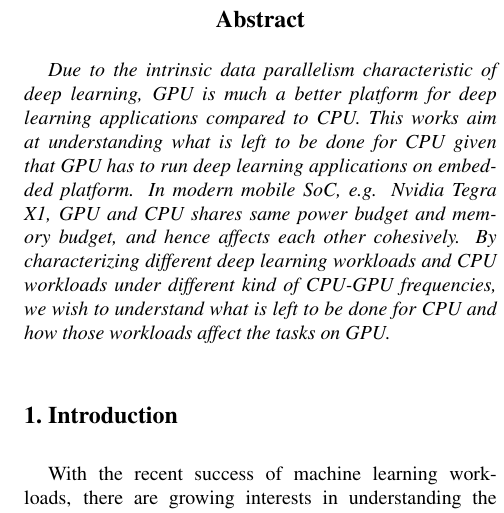
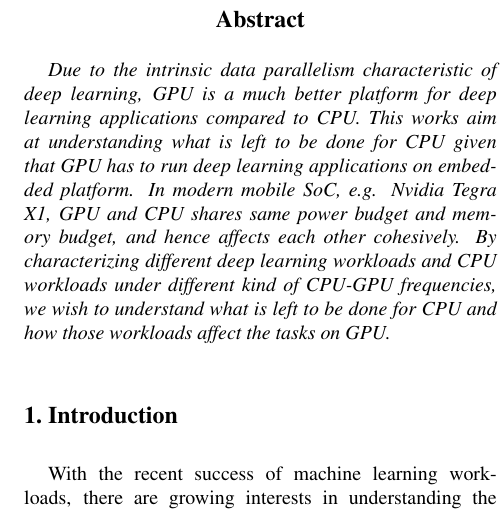
Before and after one commit to afinci/18-743-Power-and-Performance-optimizations-for-DNNs-on-CPU-GPU, a LaTeX paper (project reports/first report/M0/latex8.tex): part of one column of page 1 of 2, cut so that both start at the same text. Compiled offline with pdfLaTeX.

Commit message:
edit typo

```diff
--- a/project reports/first report/M0/latex8.tex
+++ b/project reports/first report/M0/latex8.tex
@@ -30,7 +30,7 @@ Carnegie Mellon University\\ Department of Electrical and Computer Engineering \
 \thispagestyle{empty}
 
 \begin{abstract}
-    Due to the intrinsic data parallelism characteristic of deep learning, GPU is much a better platform for deep learning applications compared to CPU. This works aim at understanding what is left to be done for CPU given that GPU has to run deep learning applications on embedded platform. In modern mobile SoC, e.g. Nvidia Tegra X1, GPU and CPU shares same power budget and memory budget, and hence affects each other cohesively. By characterizing different deep learning workloads and CPU workloads under different kind of CPU-GPU frequencies, we wish to understand what is left to be done for CPU and how those workloads affect the tasks on GPU.
+    Due to the intrinsic data parallelism characteristic of deep learning, GPU is a much better platform for deep learning applications compared to CPU. This works aim at understanding what is left to be done for CPU given that GPU has to run deep learning applications on embedded platform. In modern mobile SoC, e.g. Nvidia Tegra X1, GPU and CPU shares same power budget and memory budget, and hence affects each other cohesively. By characterizing different deep learning workloads and CPU workloads under different kind of CPU-GPU frequencies, we wish to understand what is left to be done for CPU and how those workloads affect the tasks on GPU.
 
 \end{abstract}
 
```
Also changed, not shown: project reports/first report/M0/latex8.pdf, 1 other file.
